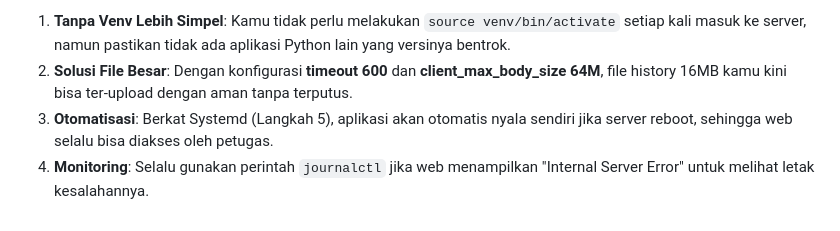
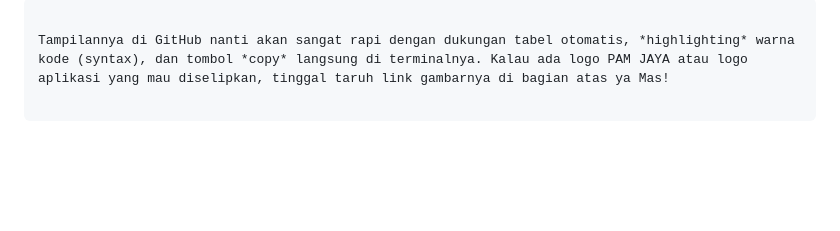
Before and after one commit to krackxor/Penagihan, a Markdown page: README.md, the part around one of its changes. Drawn GitHub-style; blank space fills up the shorter version.

````diff
--- a/README.md
+++ b/README.md
@@ -161,5 +172,6 @@ Jika kamu ingin mematikan atau menjalankan ulang secara manual setelah edit kode
 
-1. **Tanpa Venv Lebih Simpel**: Kamu tidak perlu melakukan `source venv/bin/activate` setiap kali masuk ke server, namun pastikan tidak ada aplikasi Python lain yang versinya bentrok.
-2. **Solusi File Besar**: Dengan konfigurasi **timeout 600** dan **client_max_body_size 64M**, file history 16MB kamu kini bisa ter-upload dengan aman tanpa terputus.
-3. **Otomatisasi**: Berkat Systemd (Langkah 5), aplikasi akan otomatis nyala sendiri jika server reboot, sehingga web selalu bisa diakses oleh petugas.
-4. **Monitoring**: Selalu gunakan perintah `journalctl` jika web menampilkan "Internal Server Error" untuk melihat letak kesalahannya.
+```
+
+Tampilannya di GitHub nanti akan sangat rapi dengan dukungan tabel otomatis, *highlighting* warna kode (syntax), dan tombol *copy* langsung di terminalnya. Kalau ada logo PAM JAYA atau logo aplikasi yang mau diselipkan, tinggal taruh link gambarnya di bagian atas ya Mas!
+
+```
````
Also changed, not shown: other parts of README.md (+72 -61 lines).
